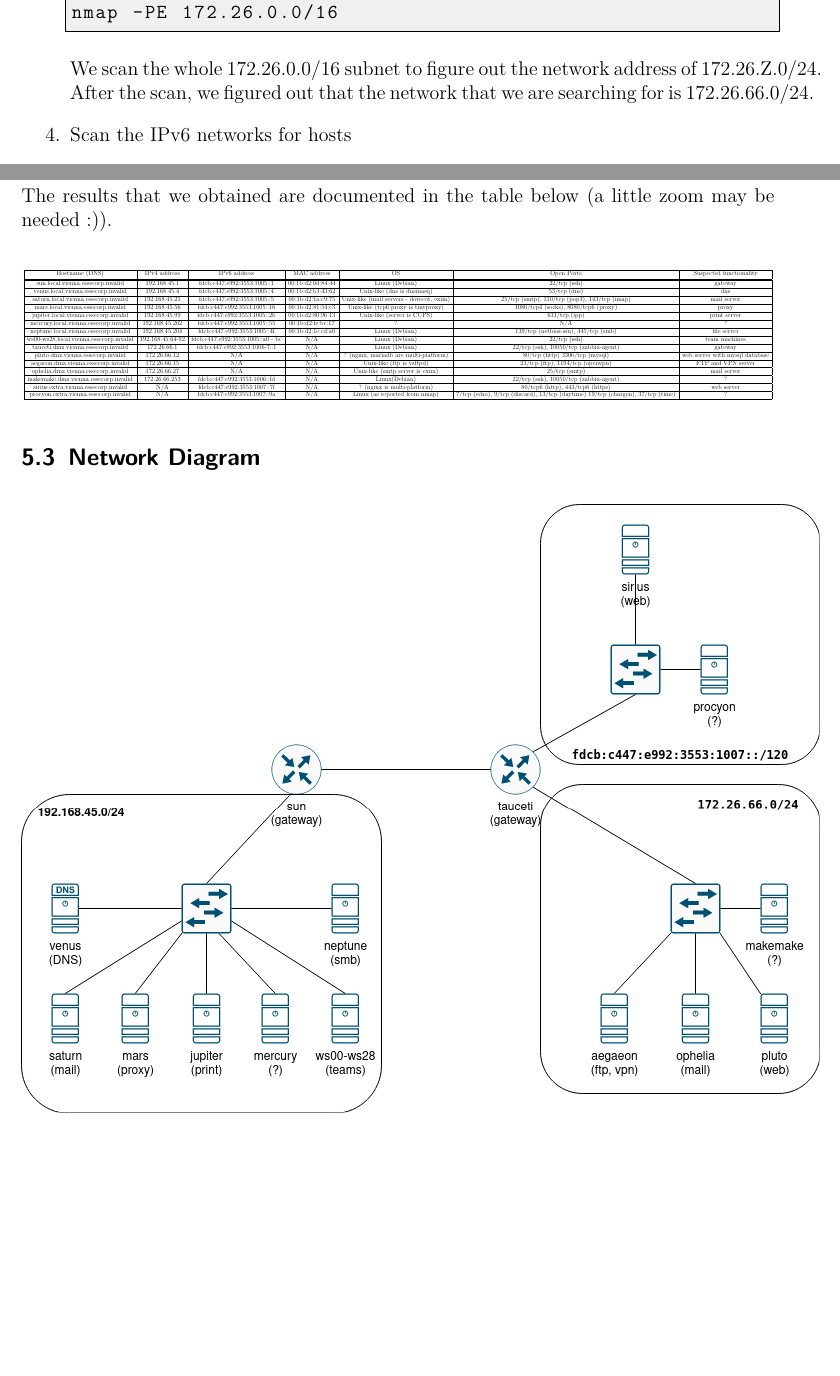
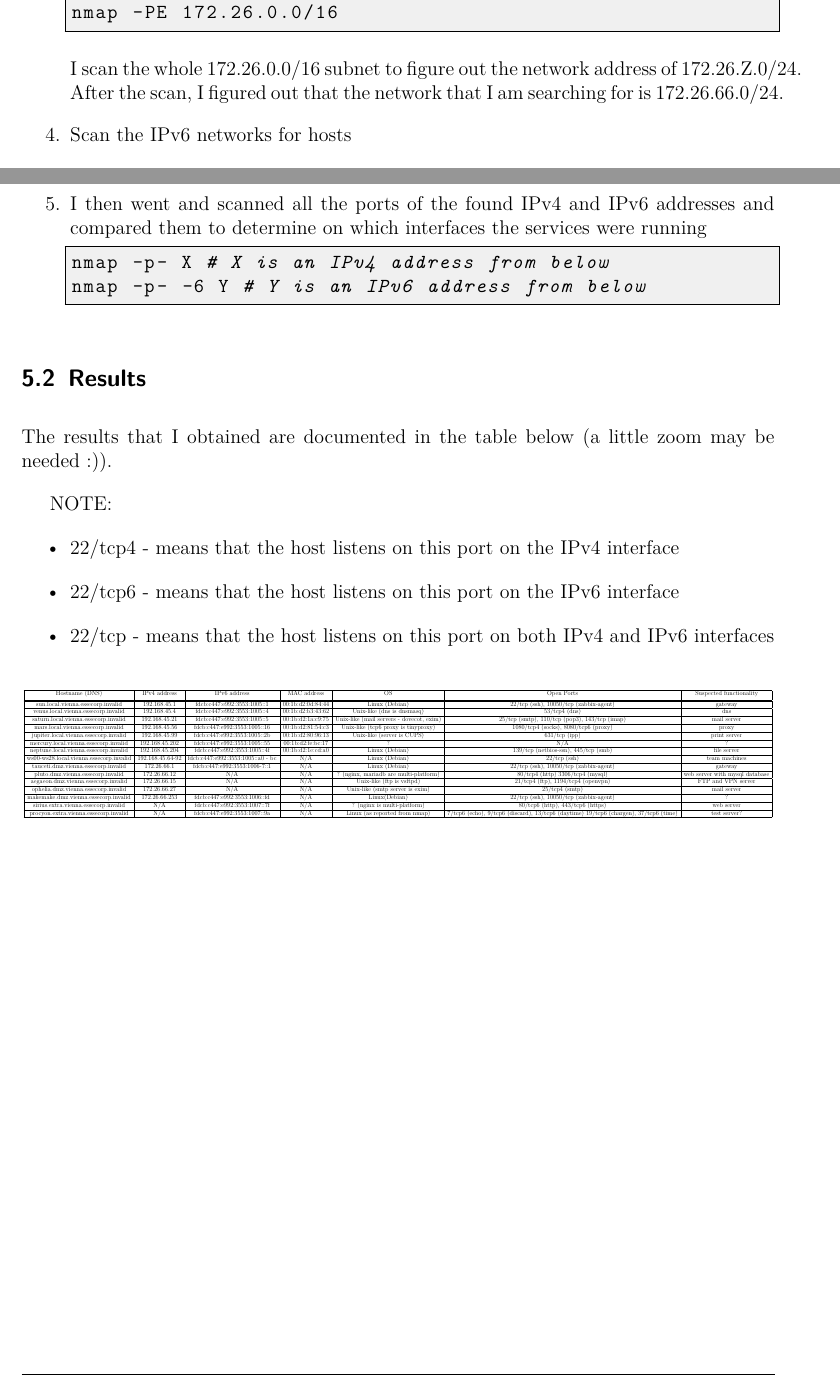
Before and after one commit to sedadas/SSE20-16, a LaTeX document (protocol/protocol.tex, which reads protocol/chapters/network_scan.tex): two parts of pages 7 and 9 of 9 before the commit and two parts of pages 7 and 9 of 10 after it, joined at a grey line, cut so that both start at the same text, the shorter picture padded with empty space. Compiled offline with pdfLaTeX.

Commit message:
Add additional information to the table, improve the diagram

```diff
--- a/protocol/chapters/network_scan.tex
+++ b/protocol/chapters/network_scan.tex
@@ -35,8 +35,8 @@ $ ip add
 nmap -PE 192.168.45.0/24
 nmap -PE 172.26.0.0/16
     \end{lstlisting}
-    We scan the whole 172.26.0.0/16 subnet to figure out the network address of 172.26.Z.0/24.
-    After the scan, we figured out that the network that we are searching for is 172.26.66.0/24.
+    I scan the whole 172.26.0.0/16 subnet to figure out the network address of 172.26.Z.0/24.
+    After the scan, I figured out that the network that I am searching for is 172.26.66.0/24.
 
     \item Scan the IPv6 networks for hosts
     \begin{lstlisting}[language=bash,numbers=none]
@@ -90,20 +90,34 @@ traceroute to 172.26.66.1 (172.26.66.1), 64 hops max
 ip neigh # get our neighbours as the arp command is not available
     \end{lstlisting}
 
+    \item I then went and scanned all the ports of the found IPv4 and IPv6 addresses and compared them
+    to determine on which interfaces the services were running
+    \begin{lstlisting}[language=bash,numbers=none]
+nmap -p- X # X is an IPv4 address from below
+nmap -p- -6 Y # Y is an IPv6 address from below
+    \end{lstlisting}
+
 \end{enumerate}
 
 \subsection{Results}
 
-The results that we obtained are documented in the table below (a little zoom may be needed :)).
+The results that I obtained are documented in the table below (a little zoom may be needed :)).
+
+NOTE:
+\begin{itemize}
+    \item 22/tcp4 - means that the host listens on this port on the IPv4 interface
+    \item 22/tcp6 - means that the host listens on this port on the IPv6 interface
+    \item 22/tcp  - means that the host listens on this port on both IPv4 and IPv6 interfaces
+\end{itemize}
 \begin{center}
     \resizebox{\textwidth}{!}{
         \begin{tabular}{| c | c | c | c | c | c | c |}
         \hline
         Hostname (DNS) & IPv4 address & IPv6 address & MAC address & OS & Open Ports & Suspected functionality \\ [0.5ex]
         \hline\hline
-        sun.local.vienna.essecorp.invalid       & 192.168.45.1   & fdcb:c447:e992:3553:1005::1  & 00:1b:d2:0d:84:44 & Linux (Debian) & 22/tcp (ssh) & gateway \\
+        sun.local.vienna.essecorp.invalid       & 192.168.45.1   & fdcb:c447:e992:3553:1005::1  & 00:1b:d2:0d:84:44 & Linux (Debian) & 22/tcp (ssh), 10050/tcp (zabbix-agent) & gateway \\
         \hline
-        venus.local.vienna.essecorp.invalid     & 192.168.45.4   & fdcb:c447:e992:3553:1005::4  & 00:1b:d2:b3:43:62 & Unix-like (dns is dnsmasq) & 53/tcp (dns) & dns \\
+        venus.local.vienna.essecorp.invalid     & 192.168.45.4   & fdcb:c447:e992:3553:1005::4  & 00:1b:d2:b3:43:62 & Unix-like (dns is dnsmasq) & 53/tcp4 (dns) & dns \\
         \hline
         saturn.local.vienna.essecorp.invalid    & 192.168.45.21  & fdcb:c447:e992:3553:1005::5  & 00:1b:d2:1a:c9:75 & Unix-like (mail servers - dovecot, exim) & 25/tcp (smtp), 110/tcp (pop3), 143/tcp (imap) & mail server \\
         \hline
@@ -119,17 +133,17 @@ The results that we obtained are documented in the table below (a little zoom ma
         \hline
         tauceti.dmz.vienna.essecorp.invalid     & 172.26.66.1    & fdcb:c447:e992:3553:1006-7::1 & N/A & Linux (Debian) & 22/tcp (ssh), 10050/tcp (zabbix-agent) & gateway \\
         \hline
-        pluto.dmz.vienna.essecorp.invalid       & 172.26.66.12   & N/A & N/A & ? (nginx, mariadb are multi-platform) & 80/tcp (http) 3306/tcp (mysql) & web server with mysql database \\
+        pluto.dmz.vienna.essecorp.invalid       & 172.26.66.12   & N/A & N/A & ? (nginx, mariadb are multi-platform) & 80/tcp4 (http) 3306/tcp4 (mysql) & web server with mysql database \\
         \hline
-        aegaeon.dmz.vienna.essecorp.invalid     & 172.26.66.15   & N/A & N/A & Unix-like (ftp is vsftpd) & 21/tcp (ftp), 1194/tcp (openvpn) & FTP and VPN server \\
+        aegaeon.dmz.vienna.essecorp.invalid     & 172.26.66.15   & N/A & N/A & Unix-like (ftp is vsftpd) & 21/tcp4 (ftp), 1194/tcp4 (openvpn) & FTP and VPN server \\
         \hline
-        ophelia.dmz.vienna.essecorp.invalid     & 172.26.66.27   & N/A & N/A & Unix-like (smtp server is exim) & 25/tcp (smtp) & mail server \\
+        ophelia.dmz.vienna.essecorp.invalid     & 172.26.66.27   & N/A & N/A & Unix-like (smtp server is exim) & 25/tcp4 (smtp) & mail server \\
         \hline
         makemake.dmz.vienna.essecorp.invalid    & 172.26.66.253  & fdcb:c447:e992:3553:1006::fd & N/A & Linux(Debian) & 22/tcp (ssh), 10050/tcp (zabbix-agent) & ? \\
         \hline
         sirius.extra.vienna.essecorp.invalid    & N/A & fdcb:c447:e992:3553:1007::7f & N/A & ? (nginx is multi-platform) & 80/tcp6 (http), 443/tcp6 (https) & web server \\
         \hline
-        procyon.extra.vienna.essecorp.invalid   & N/A & fdcb:c447:e992:3553:1007::9a & N/A & Linux (as reported from nmap) & 7/tcp (echo), 9/tcp (discard), 13/tcp (daytime) 19/tcp (chargen), 37/tcp (time) & ? \\
+        procyon.extra.vienna.essecorp.invalid   & N/A & fdcb:c447:e992:3553:1007::9a & N/A & Linux (as reported from nmap) & 7/tcp6 (echo), 9/tcp6 (discard), 13/tcp6 (daytime) 19/tcp6 (chargen), 37/tcp6 (time) & test server? \\
         \hline
     \end{tabular}
     }
```
Also changed, not shown: protocol/imgs/sse-netscan.png, protocol/chapters/network_scan.tex (4 more changed lines), 1 other file.
